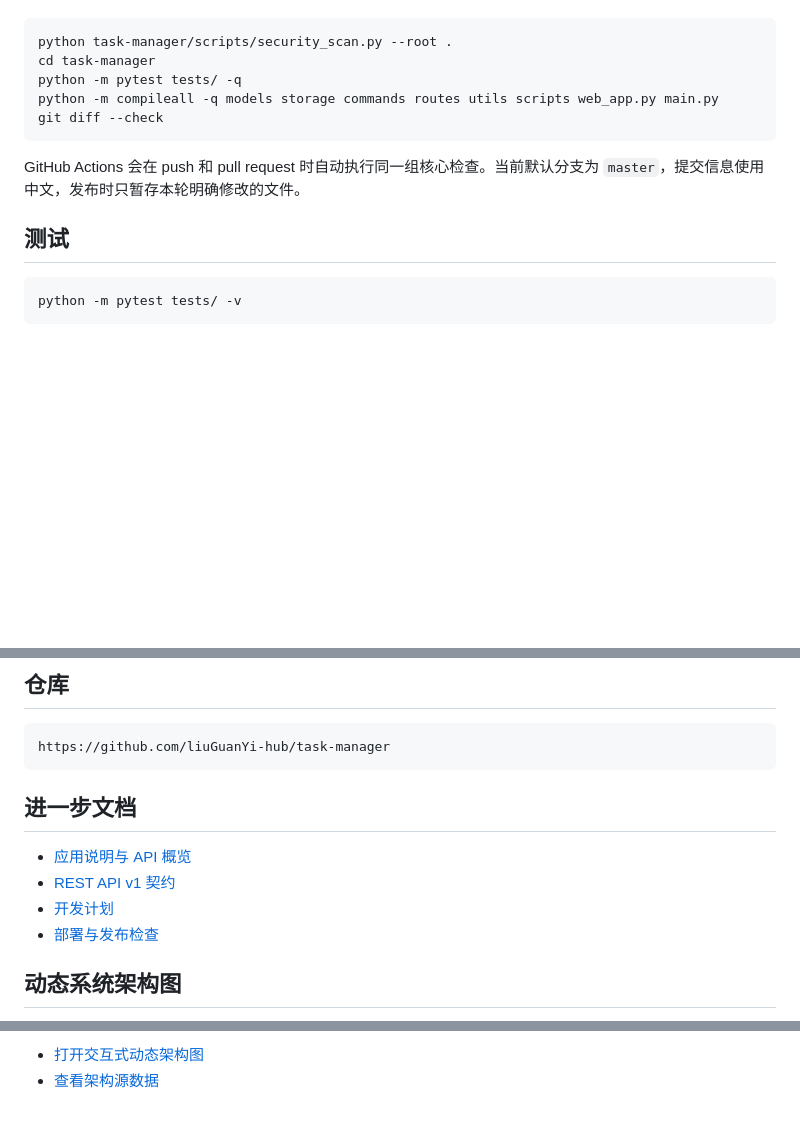
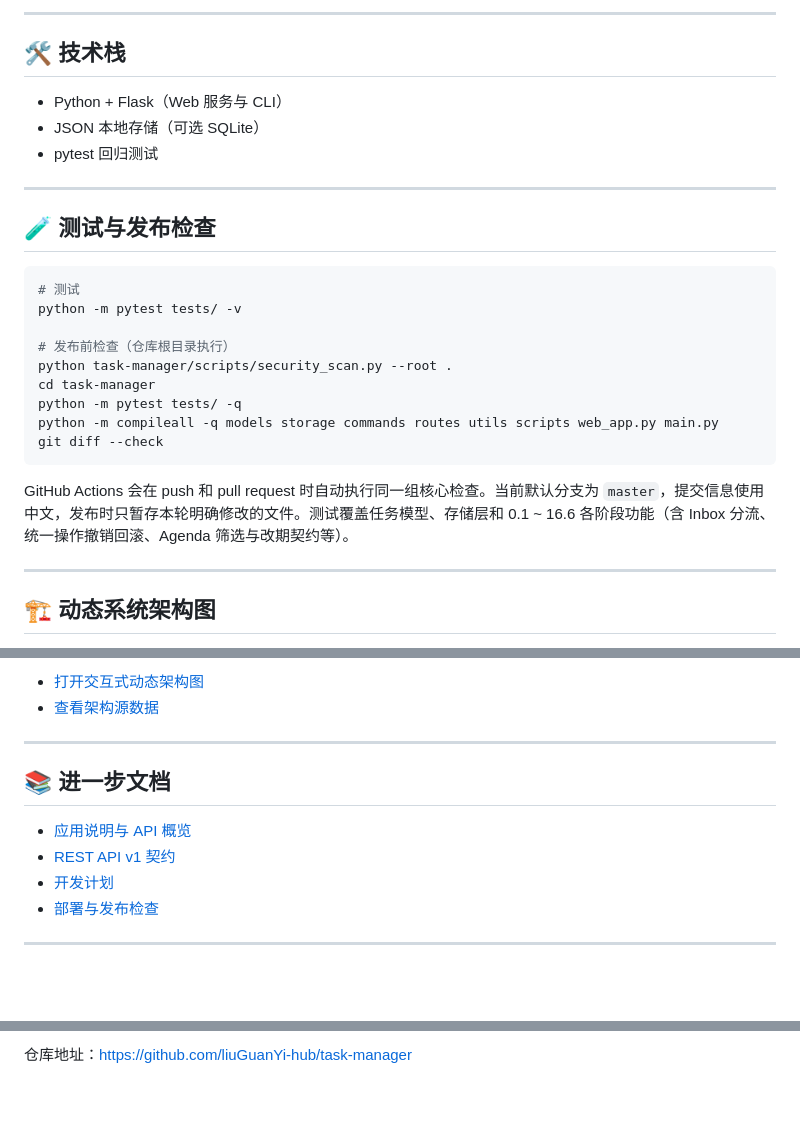
Before and after one commit to liuGuanYi-hub/task-manager, a Markdown page: README.md, 3 parts joined by grey strips. Rendered like a GitHub page; blank space fills up the shorter version.

````diff
--- a/README.md
+++ b/README.md
@@ -81,5 +81,20 @@ http://localhost:5000
+---
+
+## 🛠️ 技术栈
+
+- Python + Flask（Web 服务与 CLI）
+- JSON 本地存储（可选 SQLite）
+- pytest 回归测试
+
+---
+
+## 🧪 测试与发布检查
 
 ```bash
+# 测试
+python -m pytest tests/ -v
+
+# 发布前检查（仓库根目录执行）
 python task-manager/scripts/security_scan.py --root .
 cd task-manager
 python -m pytest tests/ -q
@@ -87,11 +102,9 @@ python -m compileall -q models storage commands routes utils scripts web_app.py
 git diff --check
 ```
 
-GitHub Actions 会在 push 和 pull request 时自动执行同一组核心检查。当前默认分支为 `master`，提交信息使用中文，发布时只暂存本轮明确修改的文件。
+GitHub Actions 会在 push 和 pull request 时自动执行同一组核心检查。当前默认分支为 `master`，提交信息使用中文，发布时只暂存本轮明确修改的文件。测试覆盖任务模型、存储层和 0.1 ~ 16.6 各阶段功能（含 Inbox 分流、统一操作撤销回滚、Agenda 筛选与改期契约等）。
 
-## 测试
+---
 
-```bash
-python -m pytest tests/ -v
-```
+## 🏗️ 动态系统架构图
 
@@ -99,16 +112,15 @@ python -m pytest tests/ -v
 
-## 仓库
+- [打开交互式动态架构图](docs/architecture/dynamic-archify-architecture.html)
+- [查看架构源数据](docs/architecture/dynamic-archify-architecture.json)
 
-```text
-https://github.com/liuGuanYi-hub/task-manager
-```
+---
 
-## 进一步文档
+## 📚 进一步文档
 
 - [应用说明与 API 概览](task-manager/README.md)
 - [REST API v1 契约](task-manager/docs/API.md)
 - [开发计划](dev-plans/个人任务管理系统.md)
 - [部署与发布检查](task-manager/DEPLOY.md)
 
-## 动态系统架构图
+---
 
@@ -116,3 +128,2 @@ https://github.com/liuGuanYi-hub/task-manager
 
-- [打开交互式动态架构图](docs/architecture/dynamic-archify-architecture.html)
-- [查看架构源数据](docs/architecture/dynamic-archify-architecture.json)
+仓库地址：https://github.com/liuGuanYi-hub/task-manager
````
Also changed, not shown: other parts of README.md (+42 -42 lines), task-manager/README.md (+101 -128 lines).
